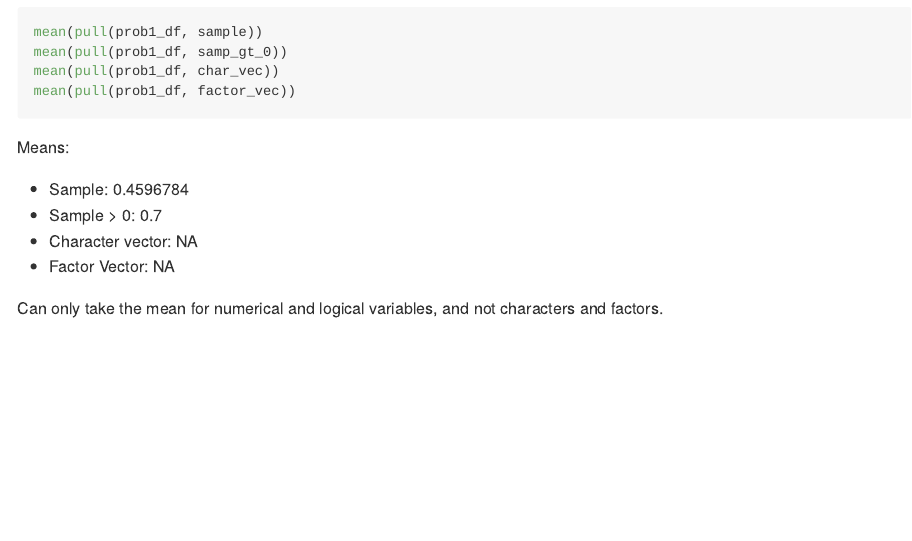
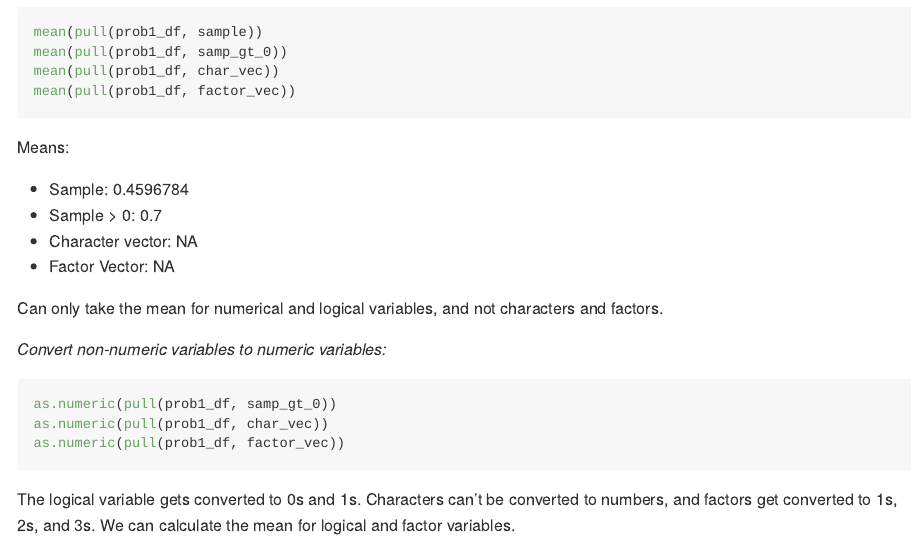
Before and after one commit to MehrShafiq/p8105_hw1_ms5965, an R Markdown document (p8105_hw1_ms5965.Rmd): the page in a window 1100 px wide, from 820 px down. The pictures show the output file p8105_hw1_ms5965.md that the author committed with the source, drawn offline in the style of GitHub.

Commit message:
Coverting to numeric variables

````diff
--- a/p8105_hw1_ms5965.Rmd
+++ b/p8105_hw1_ms5965.Rmd
@@ -39,3 +39,12 @@ Means:
 *   Factor Vector: NA
 
 Can only take the mean for numerical and logical variables, and not characters and factors.
+
+*Convert non-numeric variables to numeric variables:*
+
+```{r, numeric_conversion, eval = FALSE}
+as.numeric(pull(prob1_df, samp_gt_0))
+as.numeric(pull(prob1_df, char_vec))
+as.numeric(pull(prob1_df, factor_vec))
+```
+The logical variable gets converted to 0s and 1s. Characters can't be converted to numbers, and factors get converted to 1s, 2s, and 3s. We can calculate the mean for logical and factor variables.
````
Also changed, not shown: p8105_hw1_ms5965.md.
